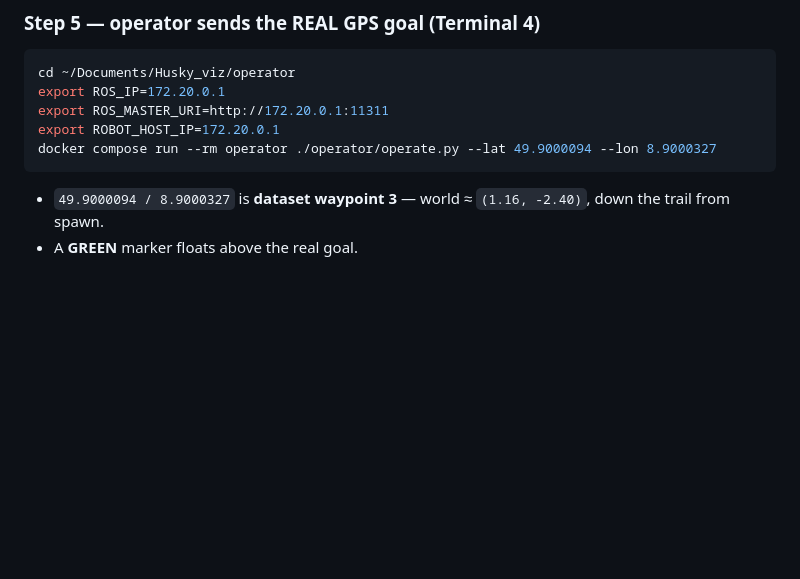
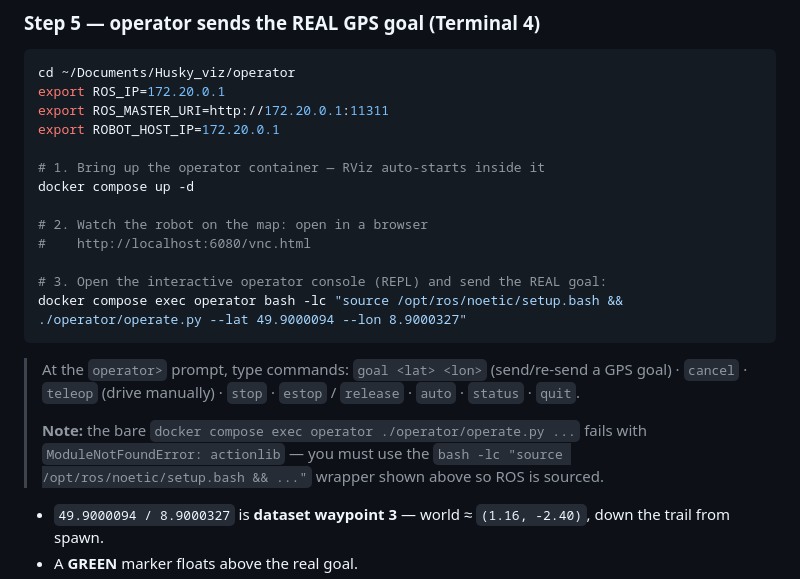
Before and after one commit to thinhhoangpham/Husky_viz, a Markdown page: RUN-GOAL-HIJACK.md, the part around the change. GitHub-like rendering; blank space fills up the shorter version.

Commit message:
docs: update run-docs operator step to interactive REPL + noVNC flow

````diff
--- a/RUN-GOAL-HIJACK.md
+++ b/RUN-GOAL-HIJACK.md
@@ -178,8 +178,21 @@ cd ~/Documents/Husky_viz/operator
 export ROS_IP=172.20.0.1
 export ROS_MASTER_URI=http://172.20.0.1:11311
 export ROBOT_HOST_IP=172.20.0.1
-docker compose run --rm operator ./operator/operate.py --lat 49.9000094 --lon 8.9000327
+
+# 1. Bring up the operator container — RViz auto-starts inside it
+docker compose up -d
+
+# 2. Watch the robot on the map: open in a browser
+#    http://localhost:6080/vnc.html
+
+# 3. Open the interactive operator console (REPL) and send the REAL goal:
+docker compose exec operator bash -lc "source /opt/ros/noetic/setup.bash && ./operator/operate.py --lat 49.9000094 --lon 8.9000327"
 ```
+
+> At the `operator>` prompt, type commands:
+> `goal <lat> <lon>` (send/re-send a GPS goal) · `cancel` · `teleop` (drive manually) · `stop` · `estop` / `release` · `auto` · `status` · `quit`.
+>
+> **Note:** the bare `docker compose exec operator ./operator/operate.py ...` fails with `ModuleNotFoundError: actionlib` — you must use the `bash -lc "source /opt/ros/noetic/setup.bash && ..."` wrapper shown above so ROS is sourced.
 
 - `49.9000094 / 8.9000327` is **dataset waypoint 3** — world ≈ `(1.16, -2.40)`,
   down the trail from spawn.
````
Also changed, not shown: RUN-GPS-NAV.md (+14 -1 lines).
